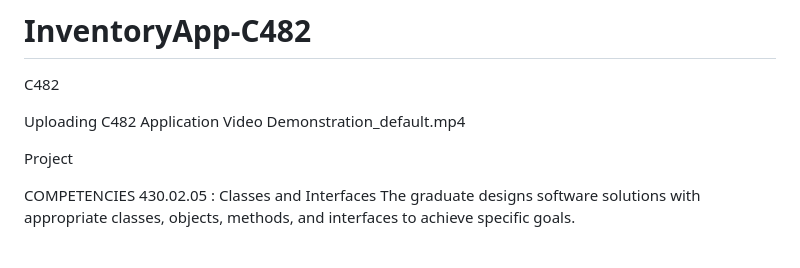
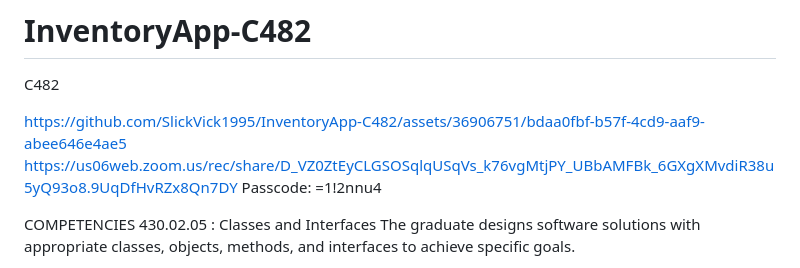
Before and after one commit to SlickVick1995/InventoryApp-C482, a Markdown page: README.md, the part around the change. GitHub-like rendering.

Commit message:
Update README.md
Added videos

```diff
--- a/README.md
+++ b/README.md
@@ -1,9 +1,10 @@
 # InventoryApp-C482
 C482
 
-Uploading C482 Application Video Demonstration_default.mp4
+https://github.com/SlickVick1995/InventoryApp-C482/assets/36906751/bdaa0fbf-b57f-4cd9-aaf9-abee646e4ae5
+https://us06web.zoom.us/rec/share/D_VZ0ZtEyCLGSOSqlqUSqVs_k76vgMtjPY_UBbAMFBk_6GXgXMvdiR38u5yQ93o8.9UqDfHvRZx8Qn7DY
+Passcode: =1!2nnu4
 
- Project
 
 COMPETENCIES
 430.02.05 : Classes and Interfaces
```
